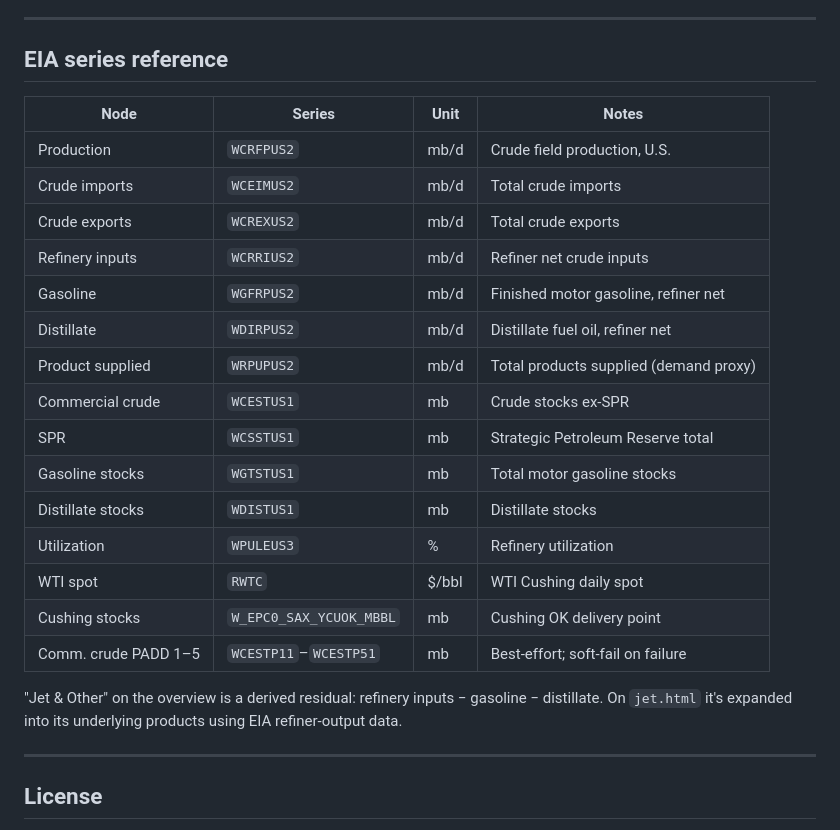
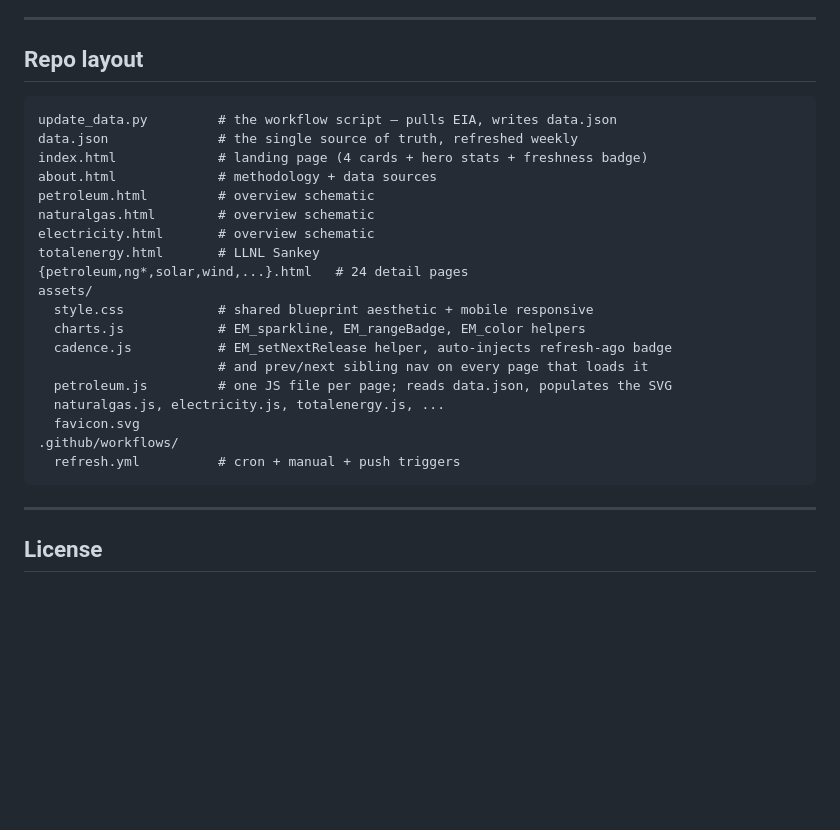
Before and after one commit to SecondOrderEdge/energy-mechanics, a Markdown page: README.md, the part around one of its changes. Rendered like a GitHub page; blank space fills up the shorter version.

````diff
--- a/README.md
+++ b/README.md
@@ -111,28 +146,29 @@ move correctly week-to-week — they're just less precise than per-PADD or per-c
 
 ---
 
-## EIA series reference
+## Repo layout
 
-| Node | Series | Unit | Notes |
-|---|---|---|---|
-| Production | `WCRFPUS2` | mb/d | Crude field production, U.S. |
-| Crude imports | `WCEIMUS2` | mb/d | Total crude imports |
-| Crude exports | `WCREXUS2` | mb/d | Total crude exports |
-| Refinery inputs | `WCRRIUS2` | mb/d | Refiner net crude inputs |
-| Gasoline | `WGFRPUS2` | mb/d | Finished motor gasoline, refiner net |
-| Distillate | `WDIRPUS2` | mb/d | Distillate fuel oil, refiner net |
-| Product supplied | `WRPUPUS2` | mb/d | Total products supplied (demand proxy) |
-| Commercial crude | `WCESTUS1` | mb | Crude stocks ex-SPR |
-| SPR | `WCSSTUS1` | mb | Strategic Petroleum Reserve total |
-| Gasoline stocks | `WGTSTUS1` | mb | Total motor gasoline stocks |
-| Distillate stocks | `WDISTUS1` | mb | Distillate stocks |
-| Utilization | `WPULEUS3` | % | Refinery utilization |
-| WTI spot | `RWTC` | $/bbl | WTI Cushing daily spot |
-| Cushing stocks | `W_EPC0_SAX_YCUOK_MBBL` | mb | Cushing OK delivery point |
-| Comm. crude PADD 1–5 | `WCESTP11`–`WCESTP51` | mb | Best-effort; soft-fail on failure |
-
-"Jet & Other" on the overview is a derived residual: refinery inputs − gasoline − distillate.
-On `jet.html` it's expanded into its underlying products using EIA refiner-output data.
+```
+update_data.py         # the workflow script — pulls EIA, writes data.json
+data.json              # the single source of truth, refreshed weekly
+index.html             # landing page (4 cards + hero stats + freshness badge)
+about.html             # methodology + data sources
+petroleum.html         # overview schematic
+naturalgas.html        # overview schematic
+electricity.html       # overview schematic
+totalenergy.html       # LLNL Sankey
+{petroleum,ng*,solar,wind,...}.html   # 24 detail pages
+assets/
+  style.css            # shared blueprint aesthetic + mobile responsive
+  charts.js            # EM_sparkline, EM_rangeBadge, EM_color helpers
+  cadence.js           # EM_setNextRelease helper, auto-injects refresh-ago badge
+                       # and prev/next sibling nav on every page that loads it
+  petroleum.js         # one JS file per page; reads data.json, populates the SVG
+  naturalgas.js, electricity.js, totalenergy.js, ...
+  favicon.svg
+.github/workflows/
+  refresh.yml          # cron + manual + push triggers
+```
 
 ---
 
````
Also changed, not shown: other parts of README.md (+97 -62 lines).
